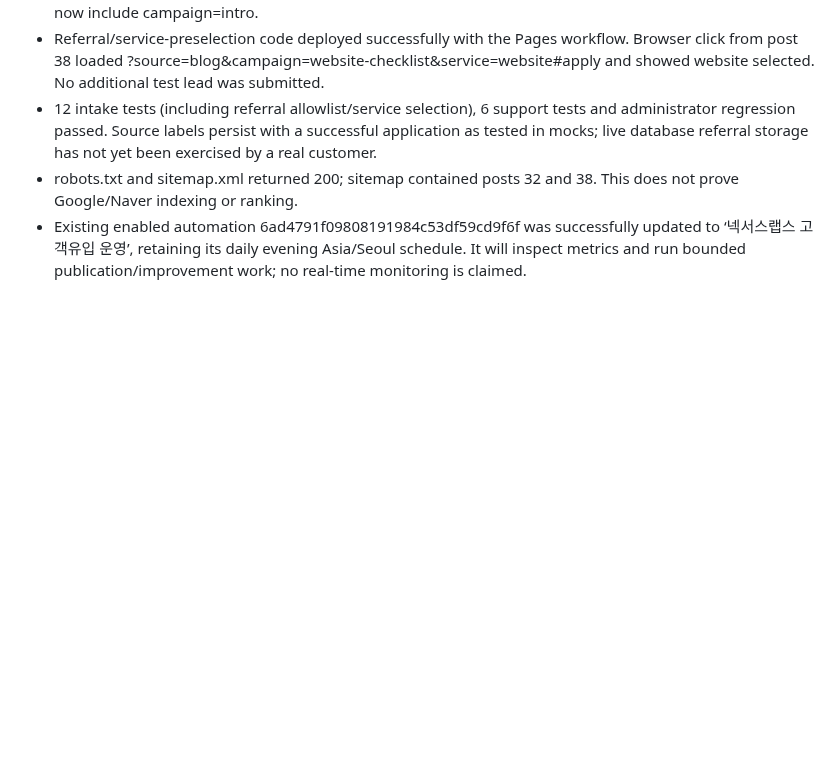
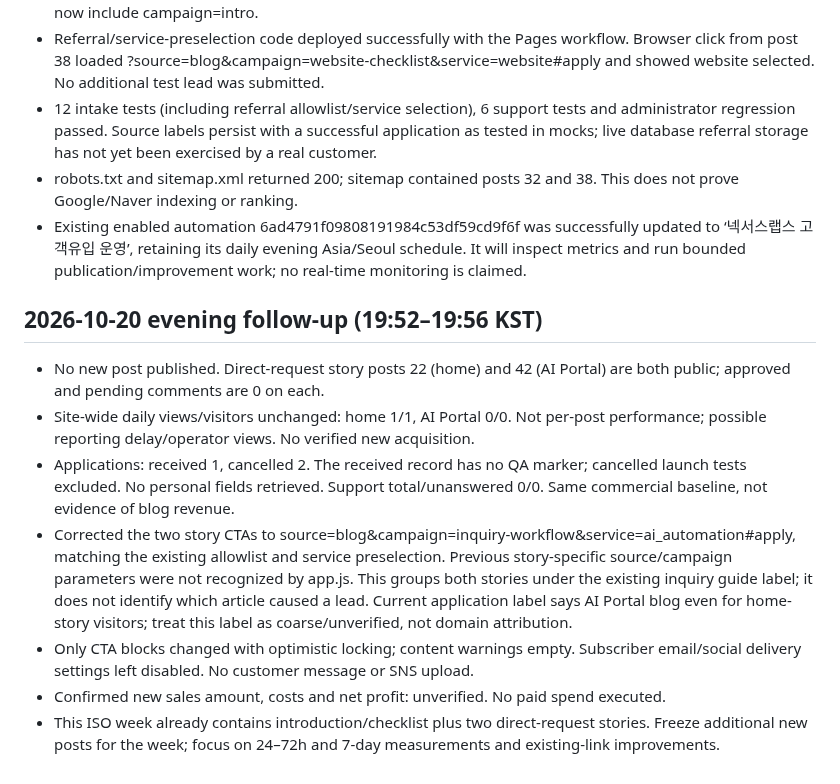
Before and after one commit to holykjh1425-stack/jubilant-computing-machine, a Markdown page: GROWTH_PROJECT.md, the part around the change. Drawn GitHub-style; blank space fills up the shorter version.

Commit message:
Record evening acquisition baseline and story CTA correction

```diff
--- a/GROWTH_PROJECT.md
+++ b/GROWTH_PROJECT.md
@@ -35,3 +35,13 @@ Do not change existing prices or make delivery promises. Do not sign up for paid
 - 12 intake tests (including referral allowlist/service selection), 6 support tests and administrator regression passed. Source labels persist with a successful application as tested in mocks; live database referral storage has not yet been exercised by a real customer.
 - robots.txt and sitemap.xml returned 200; sitemap contained posts 32 and 38. This does not prove Google/Naver indexing or ranking.
 - Existing enabled automation 6ad4791f09808191984c53df59cd9f6f was successfully updated to ‘넥서스랩스 고객유입 운영’, retaining its daily evening Asia/Seoul schedule. It will inspect metrics and run bounded publication/improvement work; no real-time monitoring is claimed.
+
+
+## 2026-10-20 evening follow-up (19:52–19:56 KST)
+- No new post published. Direct-request story posts 22 (home) and 42 (AI Portal) are both public; approved and pending comments are 0 on each.
+- Site-wide daily views/visitors unchanged: home 1/1, AI Portal 0/0. Not per-post performance; possible reporting delay/operator views. No verified new acquisition.
+- Applications: received 1, cancelled 2. The received record has no QA marker; cancelled launch tests excluded. No personal fields retrieved. Support total/unanswered 0/0. Same commercial baseline, not evidence of blog revenue.
+- Corrected the two story CTAs to source=blog&campaign=inquiry-workflow&service=ai_automation#apply, matching the existing allowlist and service preselection. Previous story-specific source/campaign parameters were not recognized by app.js. This groups both stories under the existing inquiry guide label; it does not identify which article caused a lead. Current application label says AI Portal blog even for home-story visitors; treat this label as coarse/unverified, not domain attribution.
+- Only CTA blocks changed with optimistic locking; content warnings empty. Subscriber email/social delivery settings left disabled. No customer message or SNS upload.
+- Confirmed new sales amount, costs and net profit: unverified. No paid spend executed.
+- This ISO week already contains introduction/checklist plus two direct-request stories. Freeze additional new posts for the week; focus on 24–72h and 7-day measurements and existing-link improvements.
```
